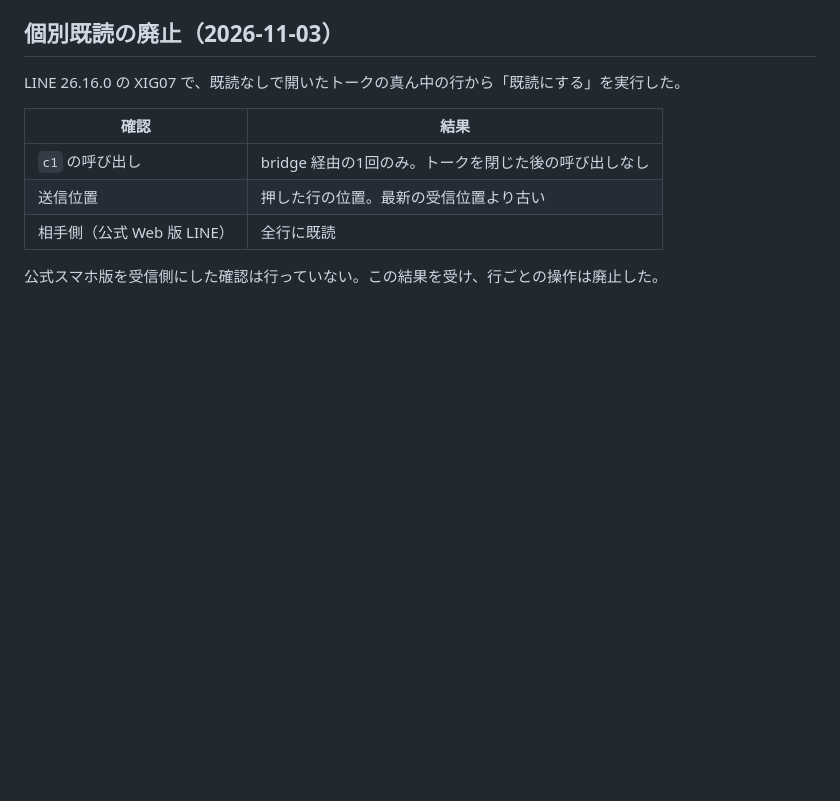
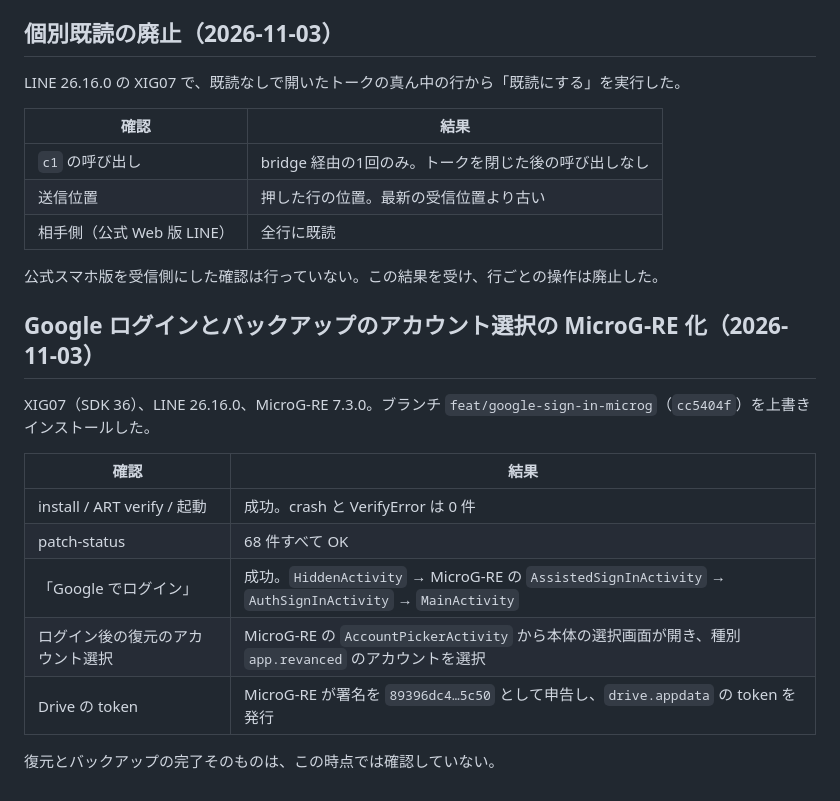
Before and after one commit to uta-a/linimal, a Markdown page: docs/testing/baseline-matrix.md, the part around the change. Rendered like a GitHub page; blank space fills up the shorter version.

Commit message:
docs: Google ログインと MicroG-RE のアカウント選択の実機確認を記録する
Co-Authored-By: Claude Opus 5.5 <noreply@anthropic.com>
Claude-Session: https://claude.ai/code/session_018ZXHYfbFvyi85ECQ9Kxbeb

```diff
--- a/docs/testing/baseline-matrix.md
+++ b/docs/testing/baseline-matrix.md
@@ -436,3 +436,17 @@ LINE 26.16.0 の XIG07 で、既読なしで開いたトークの真ん中の行
 | 相手側（公式 Web 版 LINE） | 全行に既読 |
 
 公式スマホ版を受信側にした確認は行っていない。この結果を受け、行ごとの操作は廃止した。
+
+## Google ログインとバックアップのアカウント選択の MicroG-RE 化（2026-11-03）
+
+XIG07（SDK 36）、LINE 26.16.0、MicroG-RE 7.3.0。ブランチ `feat/google-sign-in-microg`（`cc5404f`）を上書きインストールした。
+
+| 確認 | 結果 |
+| --- | --- |
+| install / ART verify / 起動 | 成功。crash と VerifyError は 0 件 |
+| patch-status | 68 件すべて OK |
+| 「Google でログイン」 | 成功。`HiddenActivity` → MicroG-RE の `AssistedSignInActivity` → `AuthSignInActivity` → `MainActivity` |
+| ログイン後の復元のアカウント選択 | MicroG-RE の `AccountPickerActivity` から本体の選択画面が開き、種別 `app.revanced` のアカウントを選択 |
+| Drive の token | MicroG-RE が署名を `89396dc4…5c50` として申告し、`drive.appdata` の token を発行 |
+
+復元とバックアップの完了そのものは、この時点では確認していない。
```
Also changed, not shown: docs/adr/0004-microg-re-google-sign-in.md (+7 -2 lines).
